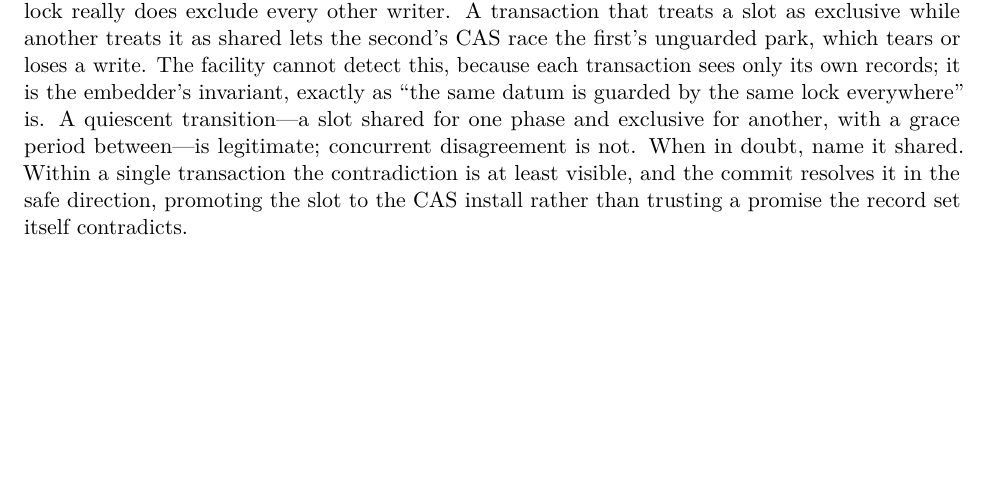
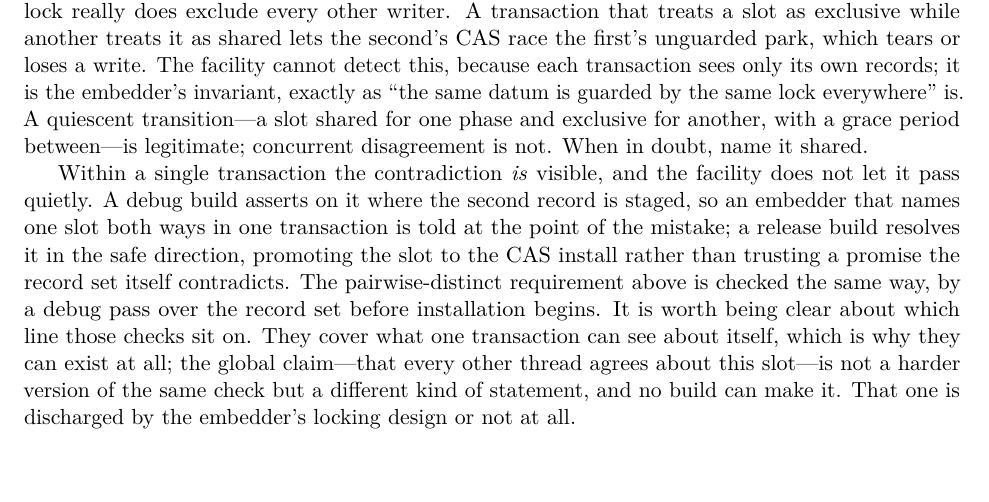
Before and after one commit to compudj/articles, a LaTeX paper (p2-sole-driver-mcas/main.tex): part of page 9 of 28, cut so that both start at the same text, the shorter picture padded with empty space. Compiled offline with pdfLaTeX.

Commit message:
p2: say that debug builds trap the within-transaction kind conflict
sec:constraints said the same-slot kind contradiction is "at least visible" inside
one transaction and that the commit resolves it safely, without mentioning that
the facility also REPORTS it.  Both checks exist at the pinned commit and an
embedder would want to know:

  - urcu_txn_record_chain() asserts r->kind == kind under DEBUG_RCU, where the
    second record for the slot is staged, so the mistake is reported at the point
    it is made rather than inferred later from a torn write.  Release builds fail
    safe instead, promoting to the CAS install, because poisoning would only
    livelock: the retry re-runs the same store sequence.
  - desc_commit() checks the pairwise-distinct requirement under the same flag,
    with a pass over the record set before installation begins.

Naming them is not just a feature list.  It sharpens the paragraph's own point,
which is that the GLOBAL claim cannot be checked.  Standing alone, "the facility
cannot detect this" invites the reading that the facility is simply not trying,
or that a future version might.  Set beside two contracts it DOES check, the
boundary becomes the interesting thing: a transaction can be interrogated about
what it can see of itself, and the global agreement of every other thread about a
slot is not a harder version of that question but a different kind of statement.
No build can make it, and the paragraph now says so in those terms.

28 pp; refs clean; no overfull boxes.

Signed-off-by: Mathieu Desnoyers <mathieu.desnoyers@efficios.com>

```diff
--- a/p2-sole-driver-mcas/main.tex
+++ b/p2-sole-driver-mcas/main.tex
@@ -571,10 +571,21 @@ write. The facility cannot detect this, because each transaction sees only its
 own records; it is the embedder's invariant, exactly as ``the same datum is
 guarded by the same lock everywhere'' is. A quiescent transition---a slot shared
 for one phase and exclusive for another, with a grace period between---is
-legitimate; concurrent disagreement is not. When in doubt, name it shared. Within
-a single transaction the contradiction is at least visible, and the commit
-resolves it in the safe direction, promoting the slot to the CAS install rather
-than trusting a promise the record set itself contradicts.
+legitimate; concurrent disagreement is not. When in doubt, name it shared.
+
+Within a single transaction the contradiction \emph{is} visible, and the facility
+does not let it pass quietly. A debug build asserts on it where the second record
+is staged, so an embedder that names one slot both ways in one transaction is
+told at the point of the mistake; a release build resolves it in the safe
+direction, promoting the slot to the CAS install rather than trusting a promise
+the record set itself contradicts. The pairwise-distinct requirement above is
+checked the same way, by a debug pass over the record set before installation
+begins. It is worth being clear about which line those checks sit on. They cover
+what one transaction can see about itself, which is why they can exist at all;
+the global claim---that every other thread agrees about this slot---is not a
+harder version of the same check but a different kind of statement, and no build
+can make it. That one is discharged by the embedder's locking design or not at
+all.
 
 % ===========================================================================
 \section{Progress and the Coarseness Thesis}
```
